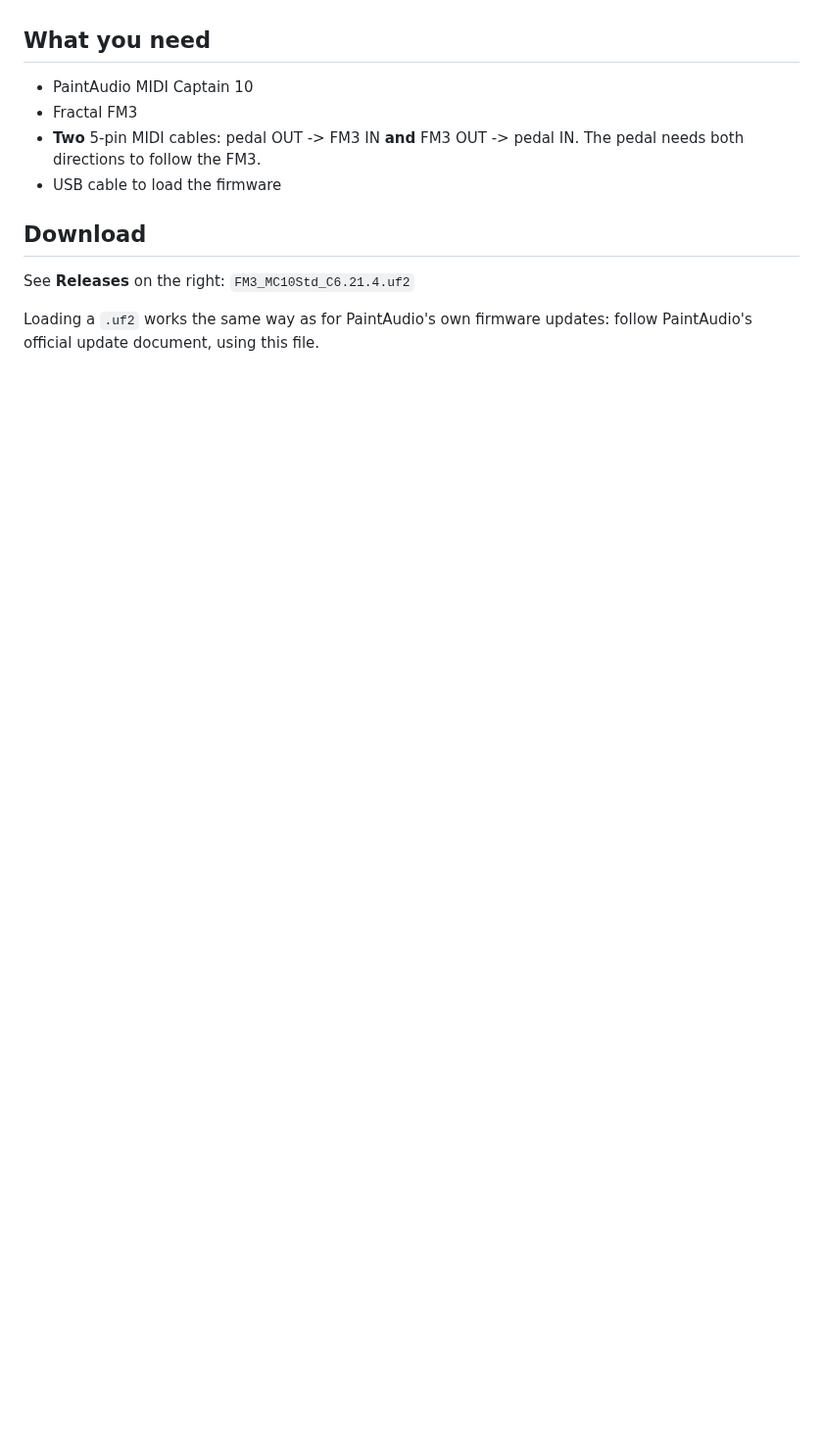
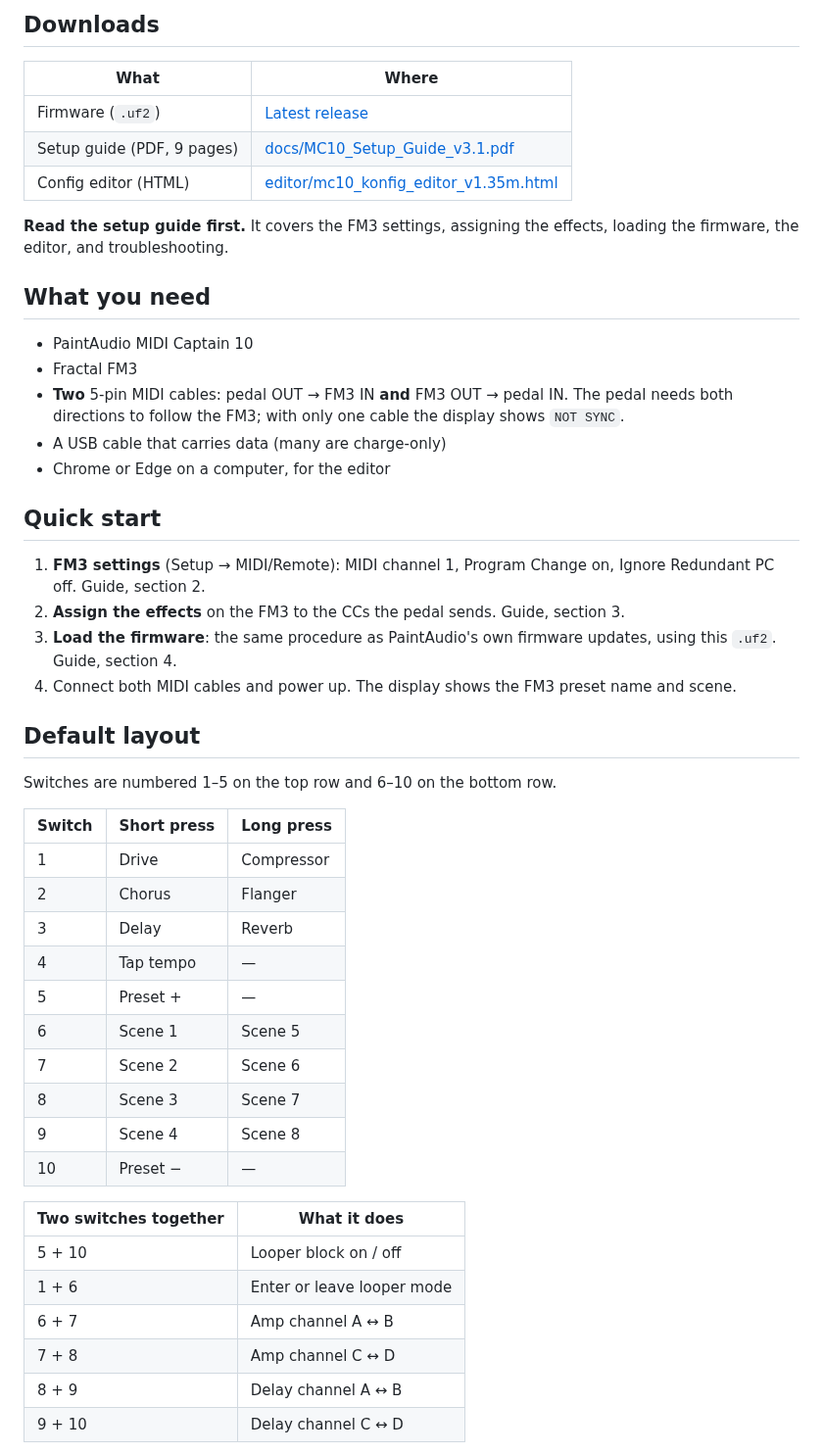
Before and after one commit to farkasgyulaattila74/MC10-FM3, a Markdown page: README.md, the part around one of its changes. Shown at 98% size. GitHub-like rendering; blank space fills up the shorter version.

```diff
--- a/README.md
+++ b/README.md
@@ -16,13 +27,51 @@ A foot controller layout built for playing live, treating the MC10 like a small
+## Downloads
+
+| What | Where |
+|---|---|
+| Firmware (`.uf2`) | [Latest release](https://github.com/farkasgyulaattila74/MC10-FM3/releases/latest) |
+| Setup guide (PDF, 9 pages) | [docs/MC10_Setup_Guide_v3.1.pdf](docs/MC10_Setup_Guide_v3.1.pdf) |
+| Config editor (HTML) | [editor/mc10_konfig_editor_v1.35m.html](editor/mc10_konfig_editor_v1.35m.html) |
+
+**Read the setup guide first.** It covers the FM3 settings, assigning the effects, loading the firmware, the editor, and troubleshooting.
 
 ## What you need
 
 - PaintAudio MIDI Captain 10
 - Fractal FM3
-- **Two** 5-pin MIDI cables: pedal OUT -> FM3 IN **and** FM3 OUT -> pedal IN. The pedal needs both directions to follow the FM3.
-- USB cable to load the firmware
+- **Two** 5-pin MIDI cables: pedal OUT → FM3 IN **and** FM3 OUT → pedal IN. The pedal needs both directions to follow the FM3; with only one cable the display shows `NOT SYNC`.
+- A USB cable that carries data (many are charge-only)
+- Chrome or Edge on a computer, for the editor
 
-## Download
+## Quick start
 
-See **Releases** on the right: `FM3_MC10Std_C6.21.4.uf2`
+1. **FM3 settings** (Setup → MIDI/Remote): MIDI channel 1, Program Change on, Ignore Redundant PC off. Guide, section 2.
+2. **Assign the effects** on the FM3 to the CCs the pedal sends. Guide, section 3.
+3. **Load the firmware**: the same procedure as PaintAudio's own firmware updates, using this `.uf2`. Guide, section 4.
+4. Connect both MIDI cables and power up. The display shows the FM3 preset name and scene.
 
-Loading a `.uf2` works the same way as for PaintAudio's own firmware updates: follow PaintAudio's official update document, using this file.
+## Default layout
+
+Switches are numbered 1–5 on the top row and 6–10 on the bottom row.
+
+| Switch | Short press | Long press |
+|---|---|---|
+| 1 | Drive | Compressor |
+| 2 | Chorus | Flanger |
+| 3 | Delay | Reverb |
+| 4 | Tap tempo | — |
+| 5 | Preset + | — |
+| 6 | Scene 1 | Scene 5 |
+| 7 | Scene 2 | Scene 6 |
+| 8 | Scene 3 | Scene 7 |
+| 9 | Scene 4 | Scene 8 |
+| 10 | Preset − | — |
+
+| Two switches together | What it does |
+|---|---|
+| 5 + 10 | Looper block on / off |
+| 1 + 6 | Enter or leave looper mode |
+| 6 + 7 | Amp channel A ↔ B |
+| 7 + 8 | Amp channel C ↔ D |
+| 8 + 9 | Delay channel A ↔ B |
+| 9 + 10 | Delay channel C ↔ D |
+
```
Also changed, not shown: other parts of README.md (+24 -6 lines), docs/images/editor.png (added), docs/images/pedal-looper-mode.jpg (added), docs/images/pedal-looper-with-fm3.jpg (added), docs/images/pedal-normal-mode.jpg (added), docs/images/pedal-with-fm3-preset-sync.jpg (added), 2 other files.
